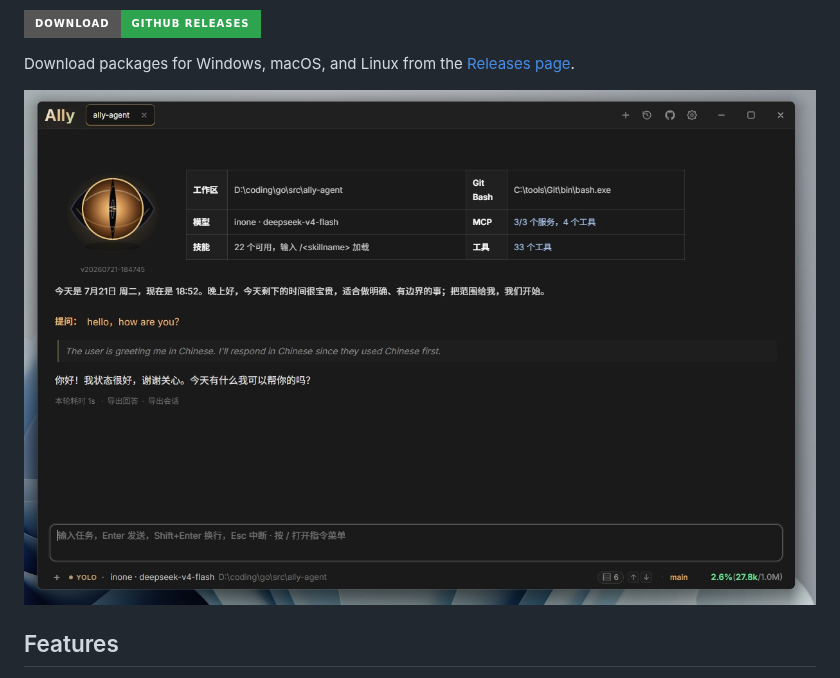
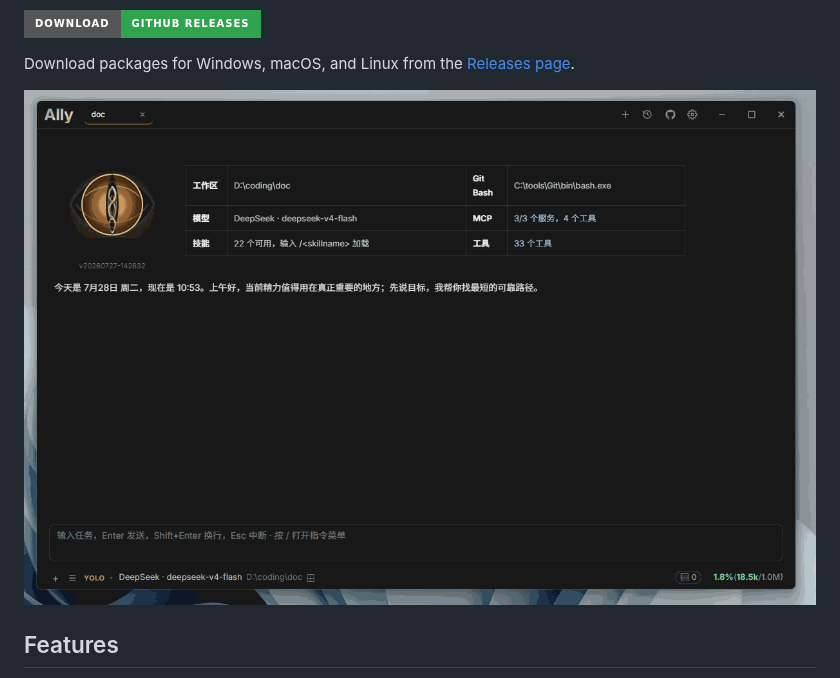
Before and after one commit to Bronya0/ally-agent, a Markdown page: README.md, the part around the change. Drawn GitHub-style; pictures changed too: docs/img.gif (added); badges without logos.

```diff
--- a/README.md
+++ b/README.md
@@ -12,7 +12,7 @@ A desktop AI coding assistant that works with your local projects. Ally helps yo
 
 Download packages for Windows, macOS, and Linux from the [Releases page](https://github.com/Bronya0/ally-agent/releases).
 
-![Ally screenshot](docs/img.jpg)
+![Ally screenshot](docs/img.gif)
 
 ## Features
 
```
Also changed, not shown: README_zh-CN.md (+1 -1 lines).
